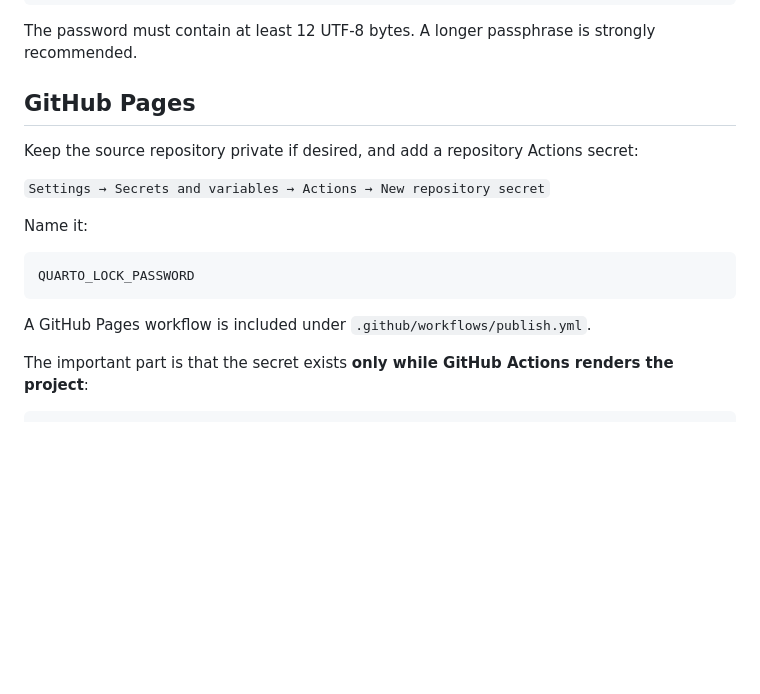
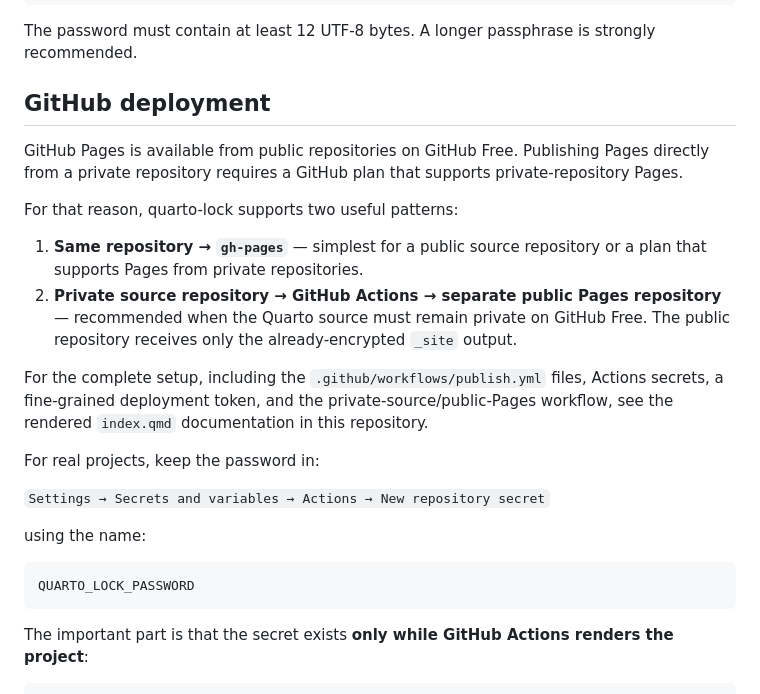
Before and after one commit to lsbjordao/quarto-lock, a Markdown page: README.md, the part around the change. GitHub-like rendering; blank space fills up the shorter version.

Commit message:
docs: clarify GitHub Pages private repository deployment options

````diff
--- a/README.md
+++ b/README.md
@@ -90,19 +90,26 @@ node _extensions/quarto-lock/lock.mjs
 
 The password must contain at least 12 UTF-8 bytes. A longer passphrase is strongly recommended.
 
-## GitHub Pages
+## GitHub deployment
 
-Keep the source repository private if desired, and add a repository Actions secret:
+GitHub Pages is available from public repositories on GitHub Free. Publishing Pages directly from a private repository requires a GitHub plan that supports private-repository Pages.
+
+For that reason, quarto-lock supports two useful patterns:
+
+1. **Same repository → `gh-pages`** — simplest for a public source repository or a plan that supports Pages from private repositories.
+2. **Private source repository → GitHub Actions → separate public Pages repository** — recommended when the Quarto source must remain private on GitHub Free. The public repository receives only the already-encrypted `_site` output.
+
+For the complete setup, including the `.github/workflows/publish.yml` files, Actions secrets, a fine-grained deployment token, and the private-source/public-Pages workflow, see the rendered `index.qmd` documentation in this repository.
+
+For real projects, keep the password in:
 
 `Settings → Secrets and variables → Actions → New repository secret`
 
-Name it:
+using the name:
 
 ```text
 QUARTO_LOCK_PASSWORD
 ```
-
-A GitHub Pages workflow is included under `.github/workflows/publish.yml`.
 
 The important part is that the secret exists **only while GitHub Actions renders the project**:
 
````
